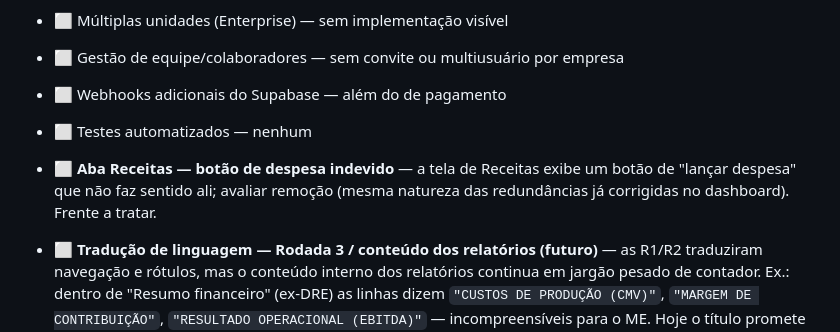
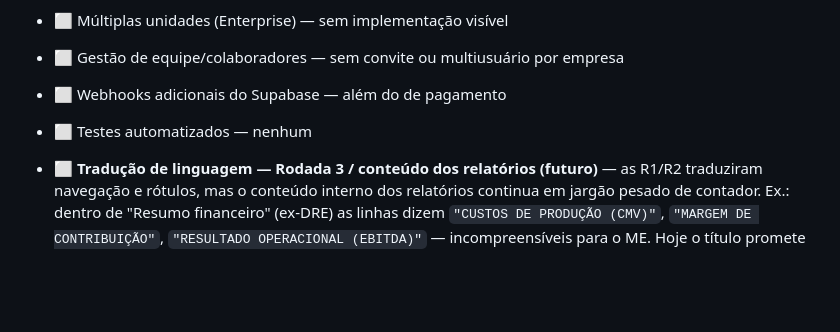
Before and after one commit to siarxeres/burger-control, a Markdown page: README.md, the part around one of its changes. GitHub-like rendering; blank space fills up the shorter version.

Commit message:
docs: fecha pendencia do botao de despesa em Receitas (nao era bug)

```diff
--- a/README.md
+++ b/README.md
@@ -200,7 +201,6 @@ Geridos pelo admin. Trial de 30 dias no plano Grátis (acesso total durante a ja
 - ⬜ Webhooks adicionais do Supabase — além do de pagamento
 - ⬜ Testes automatizados — nenhum
 
-- ⬜ **Aba Receitas — botão de despesa indevido** — a tela de Receitas exibe um botão de "lançar despesa" que não faz sentido ali; avaliar remoção (mesma natureza das redundâncias já corrigidas no dashboard). Frente a tratar.
 - ⬜ **Tradução de linguagem — Rodada 3 / conteúdo dos relatórios (futuro)** — as R1/R2 traduziram navegação e rótulos, mas o conteúdo interno dos relatórios continua em jargão pesado de contador. Ex.: dentro de "Resumo financeiro" (ex-DRE) as linhas dizem `"CUSTOS DE PRODUÇÃO (CMV)"`, `"MARGEM DE CONTRIBUIÇÃO"`, `"RESULTADO OPERACIONAL (EBITDA)"` — incompreensíveis para o ME. Hoje o título promete linguagem simples mas o corpo entrega jargão. Tratar o conteúdo de relatórios (Resumo financeiro/DRE, possivelmente DASN e Relatórios IA). Mesma regra: só exibição, nunca valores de dado.
 - ⬜ **Dashboard — possível redundância card "Maior CC" × bloco "Despesas por Centro de Custo"** — com o card Maior CC agora expansível (ranking de CCs), o bloco de barras abaixo passou a mostrar informação semelhante. Avaliar, com uma conta de dados variados, se mantém os dois ou remove as barras. Não decidido (conta de teste só tinha 1 CC no mês, não deu para julgar).
 - ⬜ **Descrição comercial da conta Asaas desatualizada** — o campo "Descrição" nos dados comerciais da conta Asaas está como "Aplicativo Descont.aí" (nome antigo). Corrigir para "Minha Firma" no painel do Asaas → Minha conta → Dados comerciais. Cosmético, sem impacto funcional.
```
Also changed, not shown: other parts of README.md (+1 -0 lines).
